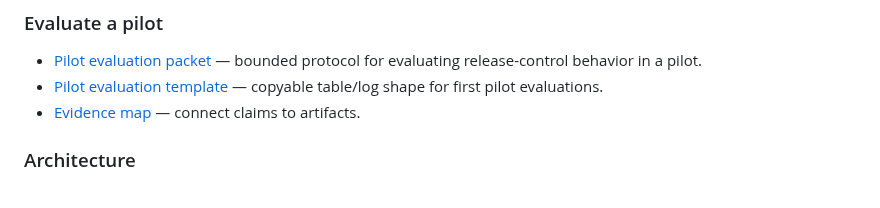
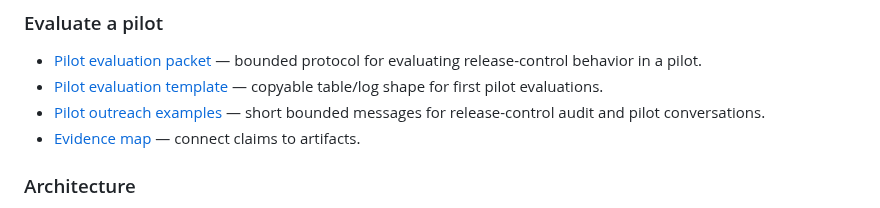
Before and after one commit to SemeAIPletinnya/silence-as-control, a Markdown page: README.md, the part around the change. Rendered like a GitHub page.

Commit message:
docs: add pilot outreach examples

```diff
--- a/README.md
+++ b/README.md
@@ -32,6 +32,7 @@ It does **not** improve model weights. It controls release behavior.
 
 - [Pilot evaluation packet](docs/pilot_evaluation_packet.md) — bounded protocol for evaluating release-control behavior in a pilot.
 - [Pilot evaluation template](docs/pilot_evaluation_template.md) — copyable table/log shape for first pilot evaluations.
+- [Pilot outreach examples](docs/pilot_outreach_examples.md) — short bounded messages for release-control audit and pilot conversations.
 - [Evidence map](docs/evidence_map.md) — connect claims to artifacts.
 
 ### Architecture
```
Also changed, not shown: docs/README.md (+1 -0 lines), docs/pilot_outreach_examples.md (added, +122 -0 lines).
